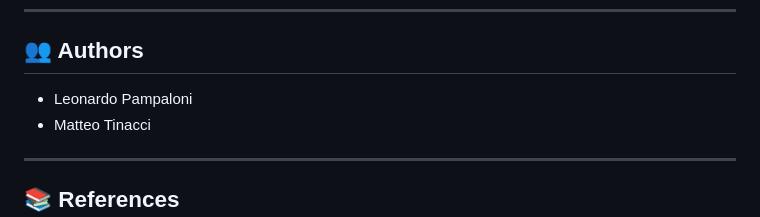
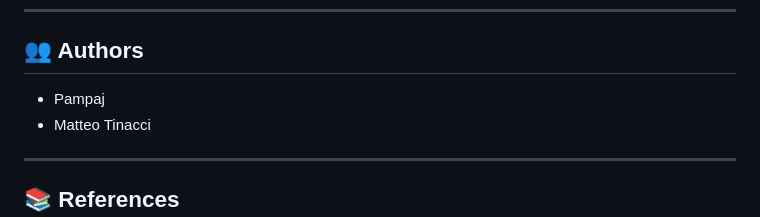
Before and after one commit to Pampaj7/ChromosomesRecognition, a Markdown page: README.MD, the part around the change. Drawn GitHub-style.

Commit message:
Update author name

```diff
--- a/README.MD
+++ b/README.MD
@@ -304,7 +304,7 @@ python api/app.py
 ## 👥 Authors
 
 
-- Leonardo Pampaloni
+- Pampaj
 - Matteo Tinacci
 
 
```
